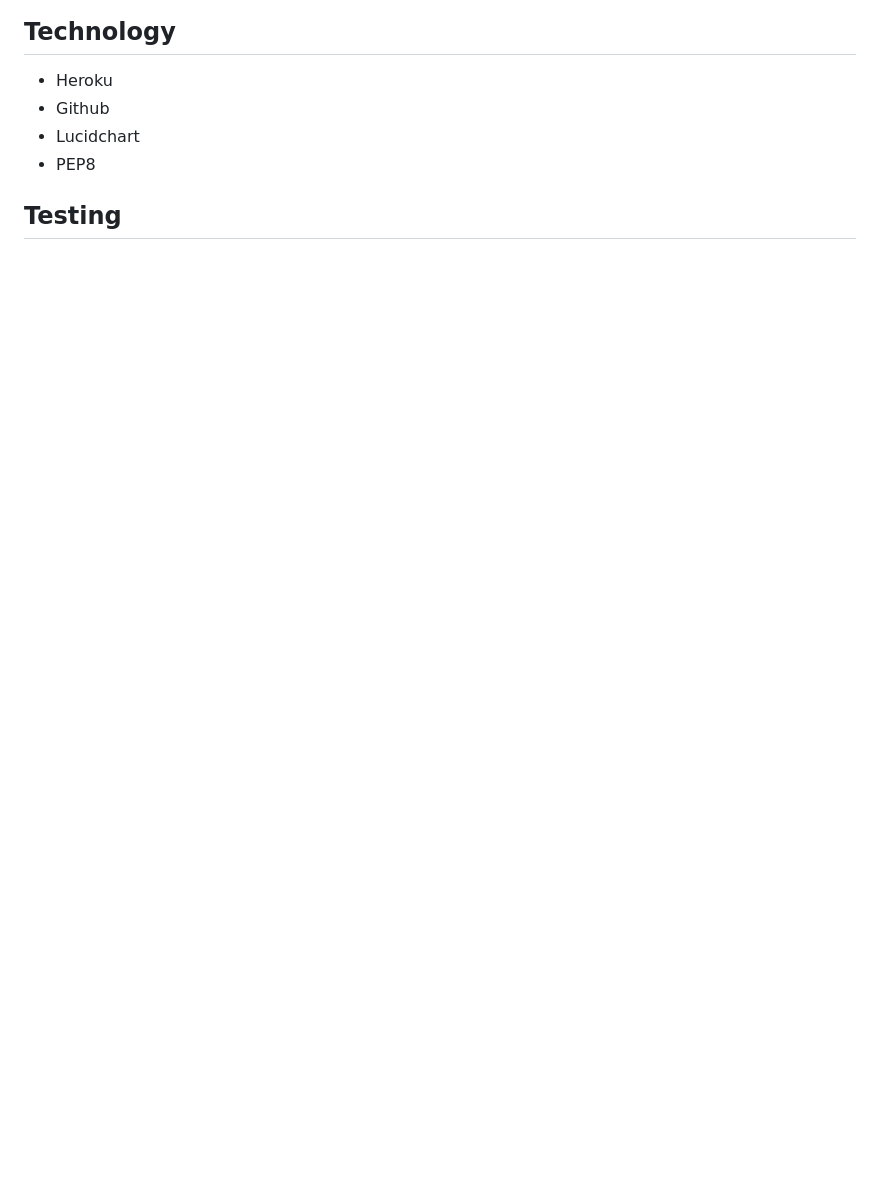
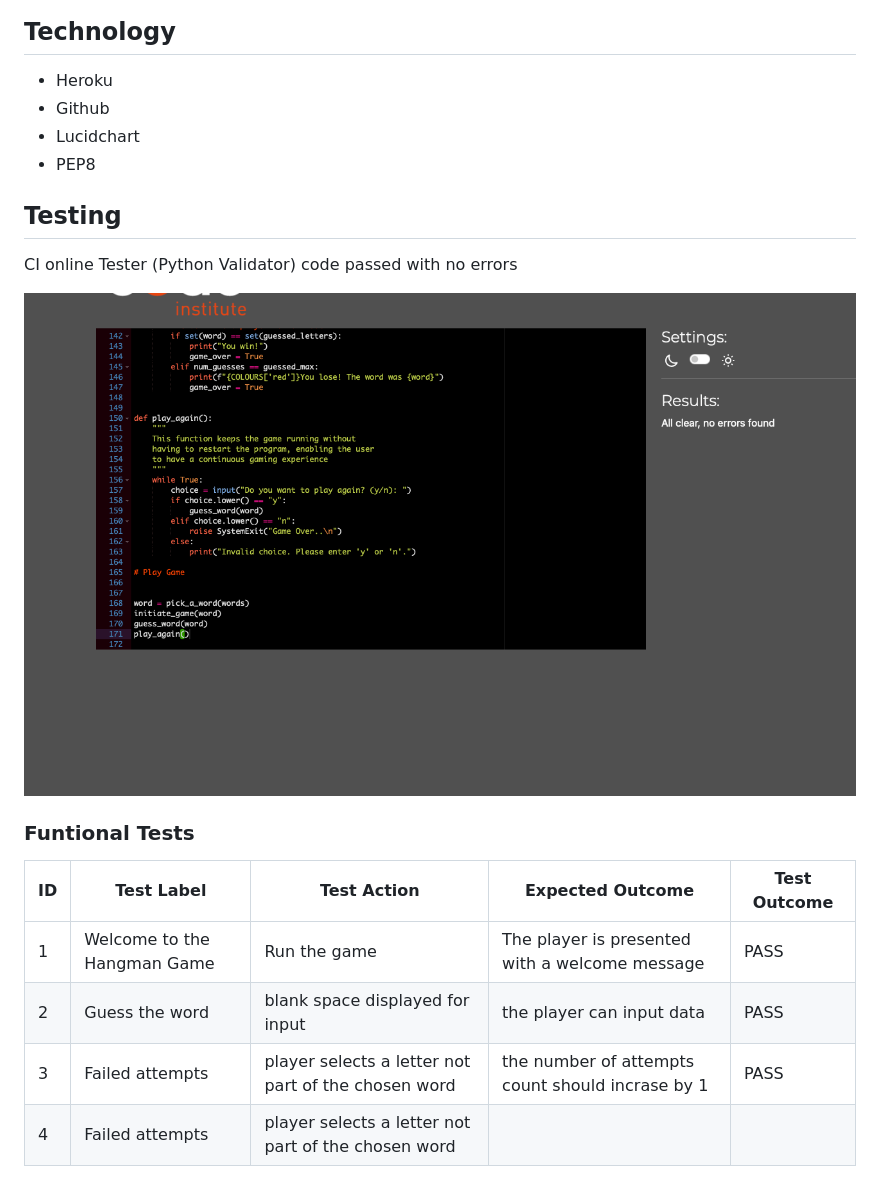
Before and after one commit to greglabo78/Project-Milestone-3-Hangman, a Markdown page: README.md, the part around the change. Rendered like a GitHub page; pictures changed too: documentation/cipythonvalidator.png (added); blank space fills up the shorter version.

```diff
--- a/README.md
+++ b/README.md
@@ -83,3 +83,17 @@ Lucidchart was used to give a logical representation of the game
 * PEP8
 
 ## Testing
+
+CI online Tester (Python Validator) code passed with no errors
+
+![Python](documentation/cipythonvalidator.png)
+
+
+### Funtional Tests
+
+ID| Test Label | Test Action | Expected Outcome | Test Outcome
+--- | --- | --- | --- | --- |
+ 1| Welcome to the Hangman Game | Run the game | The player is presented with a welcome message | PASS
+2| Guess the word| blank space displayed for input | the player can input data | PASS
+3| Failed attempts| player selects a letter not part of the chosen word | the number of attempts count should incrase by 1 | PASS
+4| Failed attempts | player selects a letter not part of the chosen word |
```
Also changed, not shown: 2 other files.
